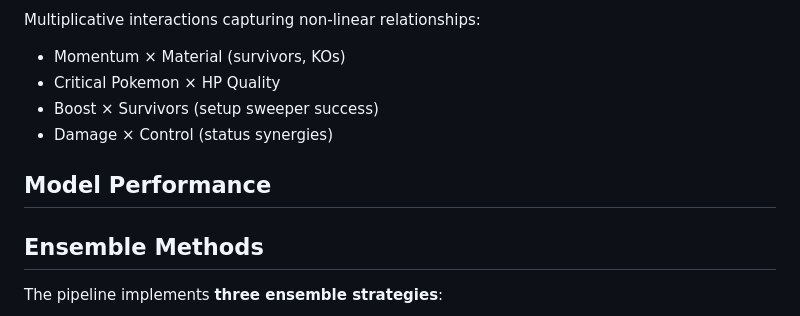
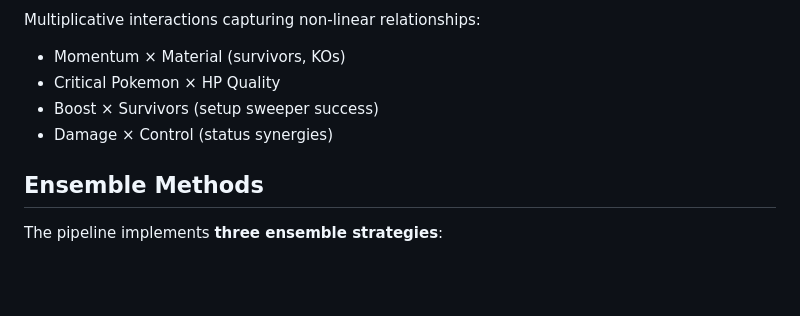
Before and after one commit to saramariasecreti/fds-pokemon-Log-karp-Crew, a Markdown page: README.md, the part around the change. GitHub-like rendering; blank space fills up the shorter version.

```diff
--- a/README.md
+++ b/README.md
@@ -78,7 +78,6 @@ Multiplicative interactions capturing non-linear relationships:
 - Boost × Survivors (setup sweeper success)
 - Damage × Control (status synergies)
 
-##  Model Performance
 ## Ensemble Methods
 
 The pipeline implements **three ensemble strategies**:
```
